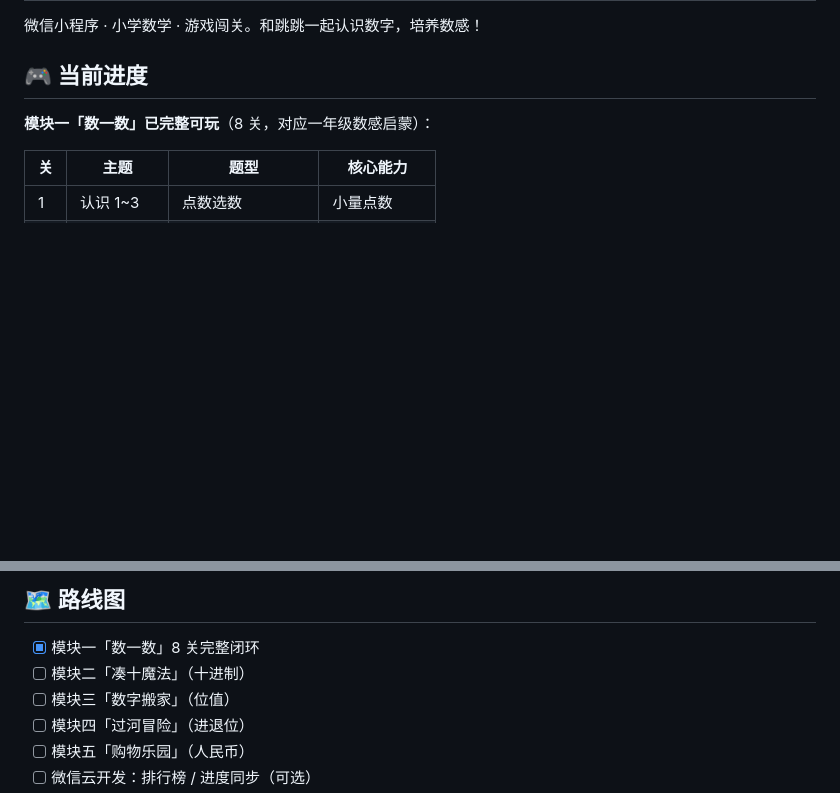
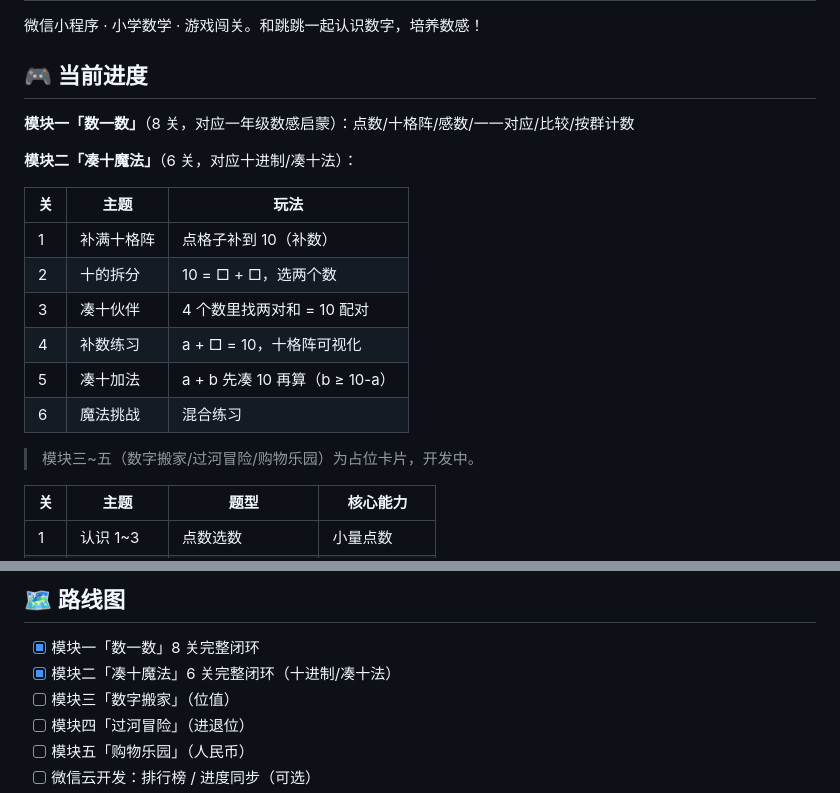
Before and after one commit to kulenay/math-land, a Markdown page: README.md, 2 parts joined by grey strips. GitHub-like rendering; blank space fills up the shorter version.

Commit message:
docs: README 更新凑十魔法模块进度

```diff
--- a/README.md
+++ b/README.md
@@ -4,7 +4,20 @@
 
 ## 🎮 当前进度
 
-**模块一「数一数」已完整可玩**（8 关，对应一年级数感启蒙）：
+**模块一「数一数」**（8 关，对应一年级数感启蒙）：点数/十格阵/感数/一一对应/比较/按群计数
+
+**模块二「凑十魔法」**（6 关，对应十进制/凑十法）：
+
+| 关 | 主题 | 玩法 |
+|---|---|---|
+| 1 | 补满十格阵 | 点格子补到 10（补数）|
+| 2 | 十的拆分 | 10 = □ + □，选两个数 |
+| 3 | 凑十伙伴 | 4 个数里找两对和 = 10 配对 |
+| 4 | 补数练习 | a + □ = 10，十格阵可视化 |
+| 5 | 凑十加法 | a + b 先凑 10 再算（b ≥ 10-a）|
+| 6 | 魔法挑战 | 混合练习 |
+
+> 模块三~五（数字搬家/过河冒险/购物乐园）为占位卡片，开发中。
 
 | 关 | 主题 | 题型 | 核心能力 |
 |---|---|---|---|
@@ -78,7 +91,7 @@ node test/core.test.js   # mock wx 运行，94 个断言
 ## 🗺️ 路线图
 
 - [x] 模块一「数一数」8 关完整闭环
-- [ ] 模块二「凑十魔法」（十进制）
+- [x] 模块二「凑十魔法」6 关完整闭环（十进制/凑十法）
 - [ ] 模块三「数字搬家」（位值）
 - [ ] 模块四「过河冒险」（进退位）
 - [ ] 模块五「购物乐园」（人民币）
```
